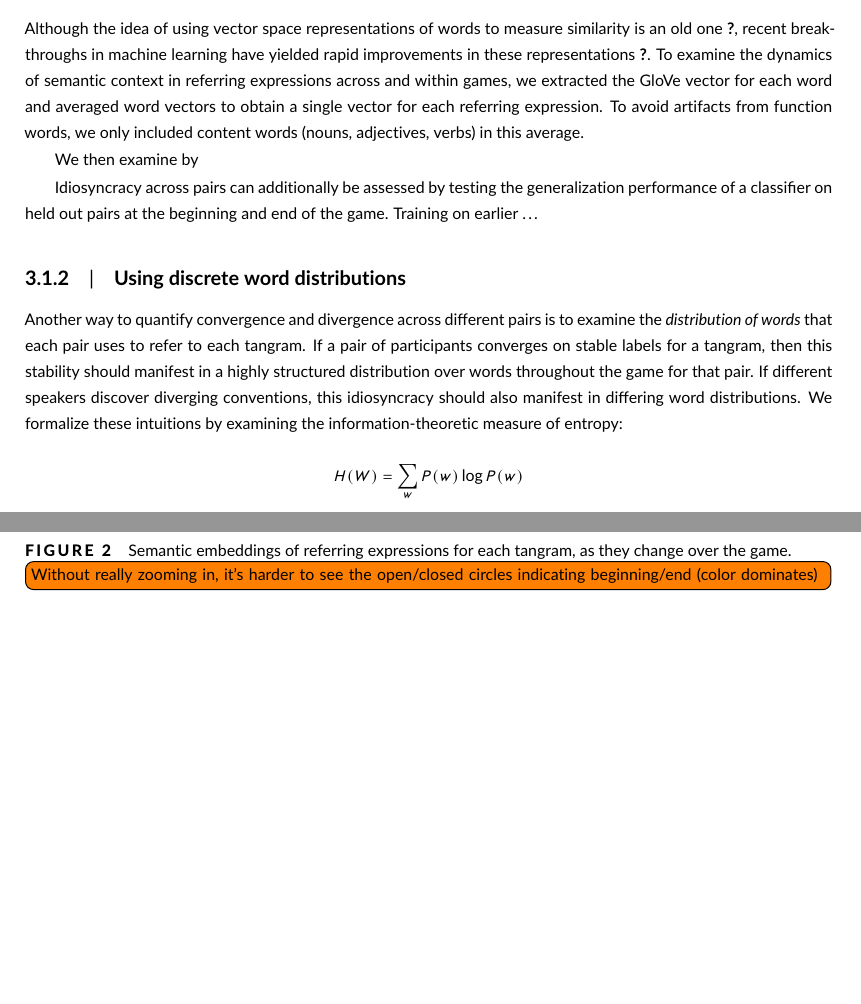
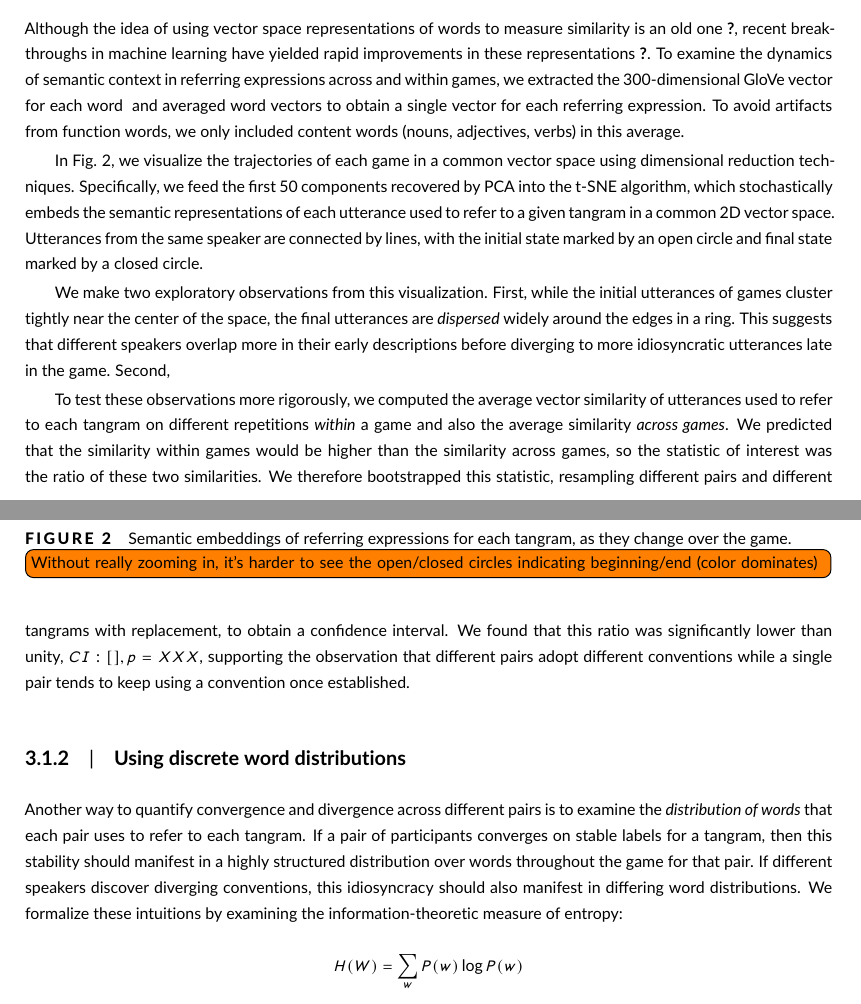
Before and after one commit to hawkrobe/tangrams, a LaTeX document (writing/tangrams/main.tex): two parts of pages 6 and 7 of 11, joined at a grey line, cut so that both start at the same text, the shorter picture padded with empty space. Compiled offline with pdfLaTeX.

Commit message:
add initial placeholder for ratio test

```diff
--- a/writing/tangrams/main.tex
+++ b/writing/tangrams/main.tex
@@ -208,12 +208,24 @@ We examine the first two predictions using two different signatures of similarit
 \end{figure}
 
 Although the idea of using vector space representations of words to measure similarity is an old one \cite{XXX}, recent breakthroughs in machine learning have yielded rapid improvements in these representations \cite{XXX}.
-To examine the dynamics of semantic context in referring expressions across and within games, we extracted the GloVe vector for each word \cite{} and averaged word vectors to obtain a single vector for each referring expression.
+To examine the dynamics of semantic context in referring expressions across and within games, we extracted the 300-dimensional GloVe vector for each word \cite{} and averaged word vectors to obtain a single vector for each referring expression.
 To avoid artifacts from function words, we only included content words (nouns, adjectives, verbs) in this average.
 
-We then examine by
+In Fig. \ref{fig:tsne}, we visualize the trajectories of each game in a common vector space using dimensional reduction techniques.
+Specifically, we feed the first 50 components recovered by PCA into the t-SNE algorithm, which stochastically embeds the semantic representations of each utterance used to refer to a given tangram in a common 2D vector space.
+Utterances from the same speaker are connected by lines, with the initial state marked by an open circle and final state marked by a closed circle.
 
-Idiosyncracy across pairs can additionally be assessed by testing the generalization performance of a classifier on held out pairs at the beginning and end of the game. Training on earlier \dots
+We make two exploratory observations from this visualization.
+First, while the initial utterances of games cluster tightly near the center of the space, the final utterances are \emph{dispersed} widely around the edges in a ring.
+This suggests that different speakers overlap more in their early descriptions before diverging to more idiosyncratic utterances late in the game.
+Second,
+
+To test these observations more rigorously, we computed the average vector similarity of utterances used to refer to each tangram on different repetitions \emph{within} a game and also the average similarity \emph{across games}.
+We predicted that the similarity within games would be higher than the similarity across games, so the statistic of interest was the ratio of these two similarities.
+We therefore bootstrapped this statistic, resampling different pairs and different tangrams with replacement, to obtain a confidence interval.
+We found that this ratio was significantly lower than unity, $CI: [], p = XXX$, supporting the observation that different pairs adopt different conventions while a single pair tends to keep using a convention once established.
+
+%Idiosyncracy across pairs can additionally be assessed by testing the generalization performance of a classifier on held out pairs at the beginning and end of the game. Training on earlier \dots
 
 \subsubsection{Using discrete word distributions}
 Another way to quantify convergence and divergence across different pairs is to examine the \emph{distribution of words} that each pair uses to refer to each tangram.
```
Also changed, not shown: writing/tangrams/main.tex (3 more changed lines).
